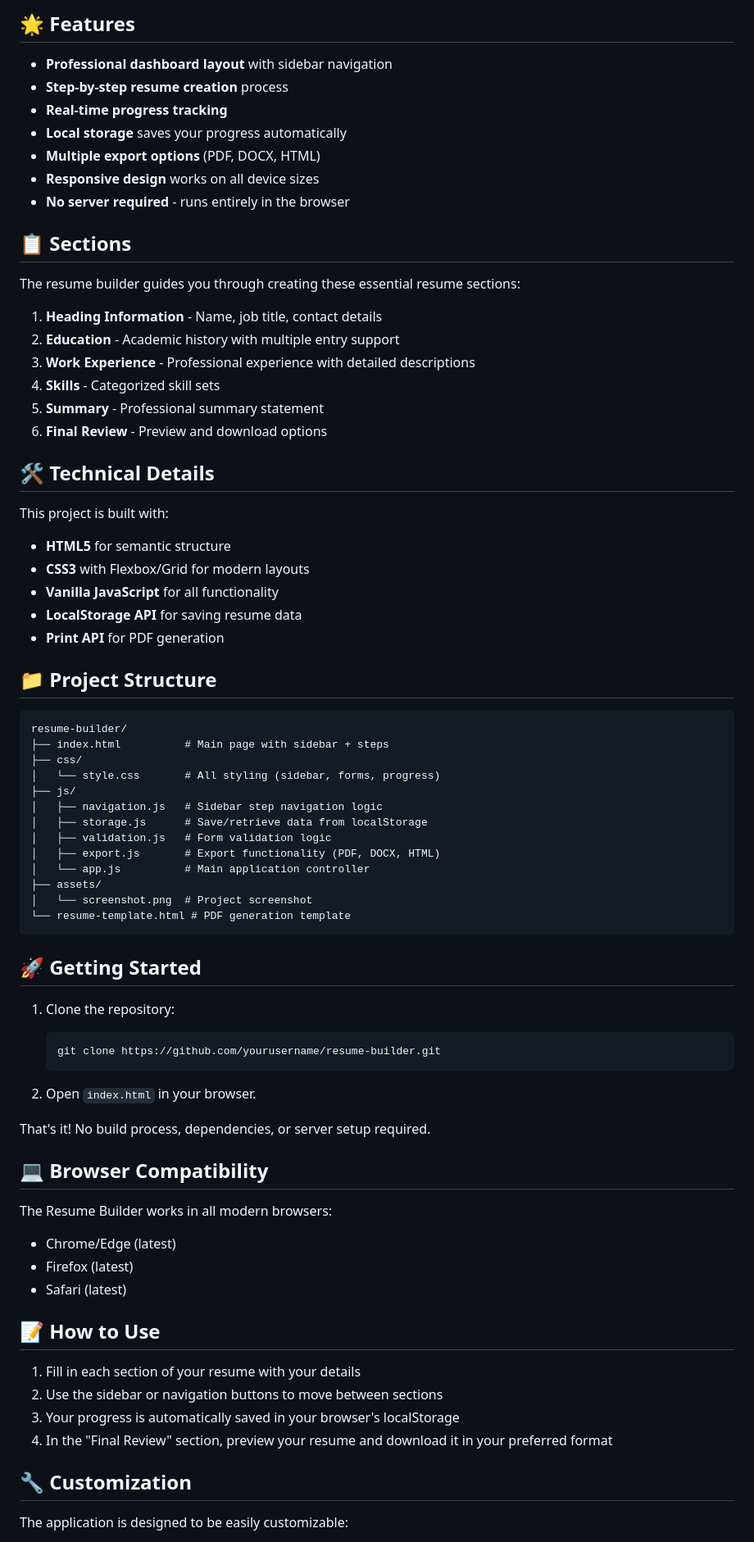
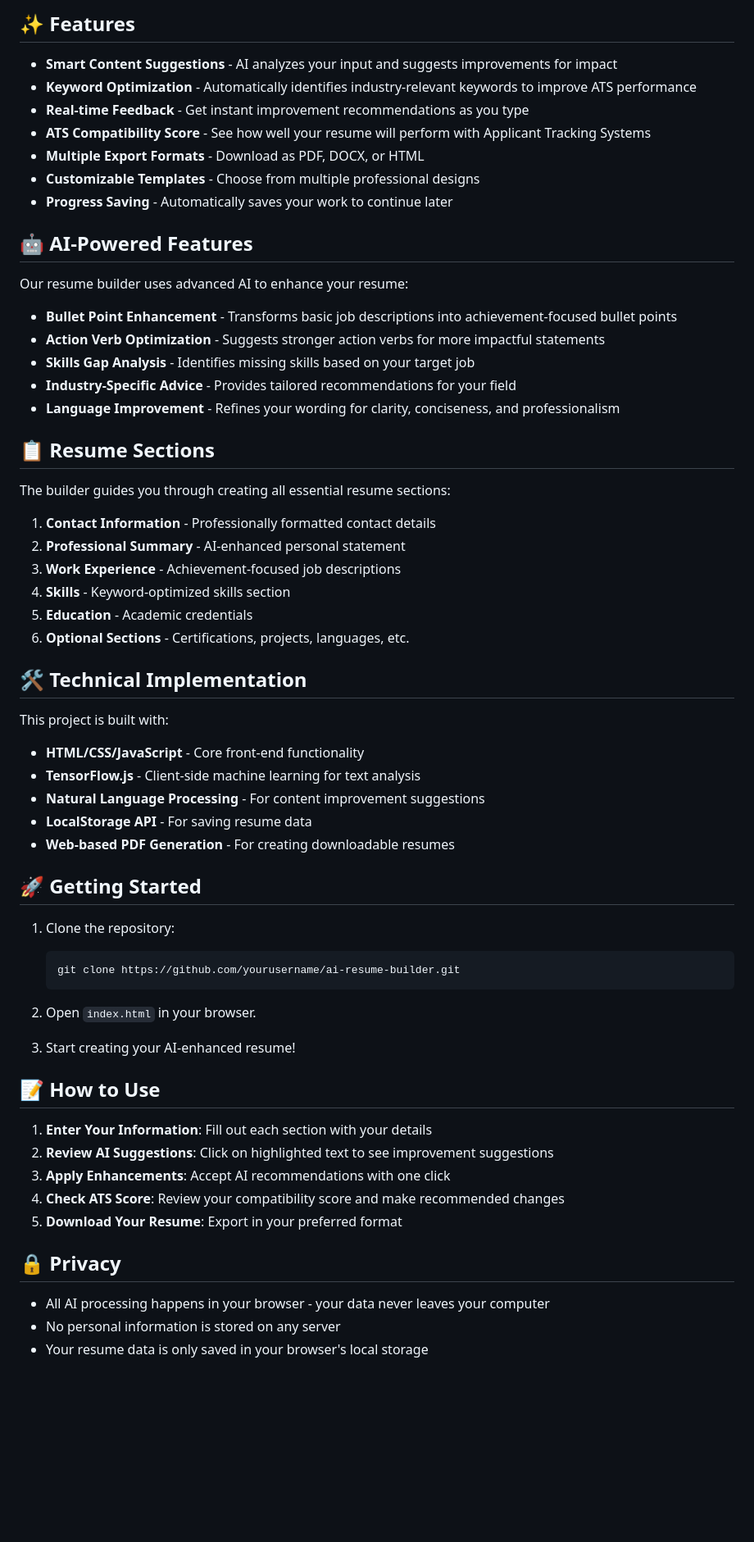
Before and after one commit to S0uf12n8/CVBuilder, a Markdown page: README.md, the part around the change printed below. Shown: that part at 82% size. Rendered like a GitHub page; blank space fills up the shorter version.

````diff
--- a/README.md
+++ b/README.md
@@ -5,79 +6,67 @@ A clean, modern resume builder web application with a professional dashboard int
 
-## 🌟 Features
+## ✨ Features
 
-- **Professional dashboard layout** with sidebar navigation
-- **Step-by-step resume creation** process
-- **Real-time progress tracking**
-- **Local storage** saves your progress automatically
-- **Multiple export options** (PDF, DOCX, HTML)
-- **Responsive design** works on all device sizes
-- **No server required** - runs entirely in the browser
+- **Smart Content Suggestions** - AI analyzes your input and suggests improvements for impact
+- **Keyword Optimization** - Automatically identifies industry-relevant keywords to improve ATS performance
+- **Real-time Feedback** - Get instant improvement recommendations as you type
+- **ATS Compatibility Score** - See how well your resume will perform with Applicant Tracking Systems
+- **Multiple Export Formats** - Download as PDF, DOCX, or HTML
+- **Customizable Templates** - Choose from multiple professional designs
+- **Progress Saving** - Automatically saves your work to continue later
 
-## 📋 Sections
+## 🤖 AI-Powered Features
 
-The resume builder guides you through creating these essential resume sections:
+Our resume builder uses advanced AI to enhance your resume:
 
-1. **Heading Information** - Name, job title, contact details
-2. **Education** - Academic history with multiple entry support
-3. **Work Experience** - Professional experience with detailed descriptions
-4. **Skills** - Categorized skill sets
-5. **Summary** - Professional summary statement
-6. **Final Review** - Preview and download options
+- **Bullet Point Enhancement** - Transforms basic job descriptions into achievement-focused bullet points
+- **Action Verb Optimization** - Suggests stronger action verbs for more impactful statements
+- **Skills Gap Analysis** - Identifies missing skills based on your target job
+- **Industry-Specific Advice** - Provides tailored recommendations for your field
+- **Language Improvement** - Refines your wording for clarity, conciseness, and professionalism
 
-## 🛠️ Technical Details
+## 📋 Resume Sections
+
+The builder guides you through creating all essential resume sections:
+
+1. **Contact Information** - Professionally formatted contact details
+2. **Professional Summary** - AI-enhanced personal statement
+3. **Work Experience** - Achievement-focused job descriptions
+4. **Skills** - Keyword-optimized skills section
+5. **Education** - Academic credentials
+6. **Optional Sections** - Certifications, projects, languages, etc.
+
+## 🛠️ Technical Implementation
 
 This project is built with:
 
-- **HTML5** for semantic structure
-- **CSS3** with Flexbox/Grid for modern layouts
-- **Vanilla JavaScript** for all functionality
-- **LocalStorage API** for saving resume data
-- **Print API** for PDF generation
-
-## 📁 Project Structure
-
-```
-resume-builder/
-├── index.html          # Main page with sidebar + steps
-├── css/
-│   └── style.css       # All styling (sidebar, forms, progress)
-├── js/
-│   ├── navigation.js   # Sidebar step navigation logic
-│   ├── storage.js      # Save/retrieve data from localStorage
-│   ├── validation.js   # Form validation logic
-│   ├── export.js       # Export functionality (PDF, DOCX, HTML)
-│   └── app.js          # Main application controller
-├── assets/
-│   └── screenshot.png  # Project screenshot
-└── resume-template.html # PDF generation template
-```
+- **HTML/CSS/JavaScript** - Core front-end functionality
+- **TensorFlow.js** - Client-side machine learning for text analysis
+- **Natural Language Processing** - For content improvement suggestions
+- **LocalStorage API** - For saving resume data
+- **Web-based PDF Generation** - For creating downloadable resumes
 
 ## 🚀 Getting Started
 
 1. Clone the repository:
    ```bash
-   git clone https://github.com/yourusername/resume-builder.git
+   git clone https://github.com/yourusername/ai-resume-builder.git
    ```
 
 2. Open `index.html` in your browser.
 
-That's it! No build process, dependencies, or server setup required.
-
-## 💻 Browser Compatibility
-
-The Resume Builder works in all modern browsers:
-- Chrome/Edge (latest)
-- Firefox (latest)
-- Safari (latest)
+3. Start creating your AI-enhanced resume!
 
 ## 📝 How to Use
 
-1. Fill in each section of your resume with your details
-2. Use the sidebar or navigation buttons to move between sections
-3. Your progress is automatically saved in your browser's localStorage
-4. In the "Final Review" section, preview your resume and download it in your preferred format
+1. **Enter Your Information**: Fill out each section with your details
+2. **Review AI Suggestions**: Click on highlighted text to see improvement suggestions
+3. **Apply Enhancements**: Accept AI recommendations with one click
+4. **Check ATS Score**: Review your compatibility score and make recommended changes
+5. **Download Your Resume**: Export in your preferred format
 
-## 🔧 Customization
+## 🔒 Privacy
 
-The application is designed to be easily customizable:
+- All AI processing happens in your browser - your data never leaves your computer
+- No personal information is stored on any server
+- Your resume data is only saved in your browser's local storage
 
````
Also changed, not shown: other parts of README.md (+33 -9 lines).
